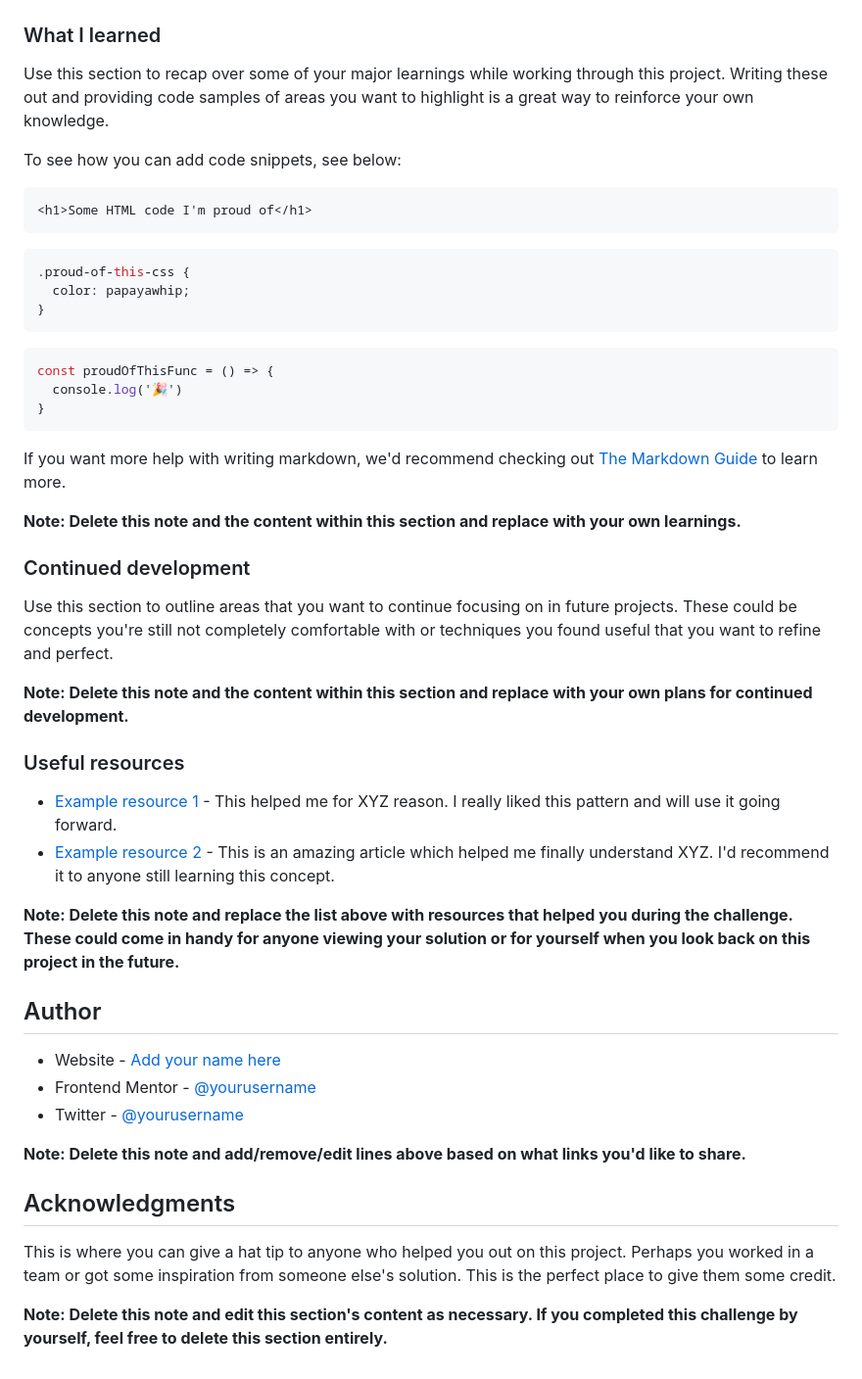
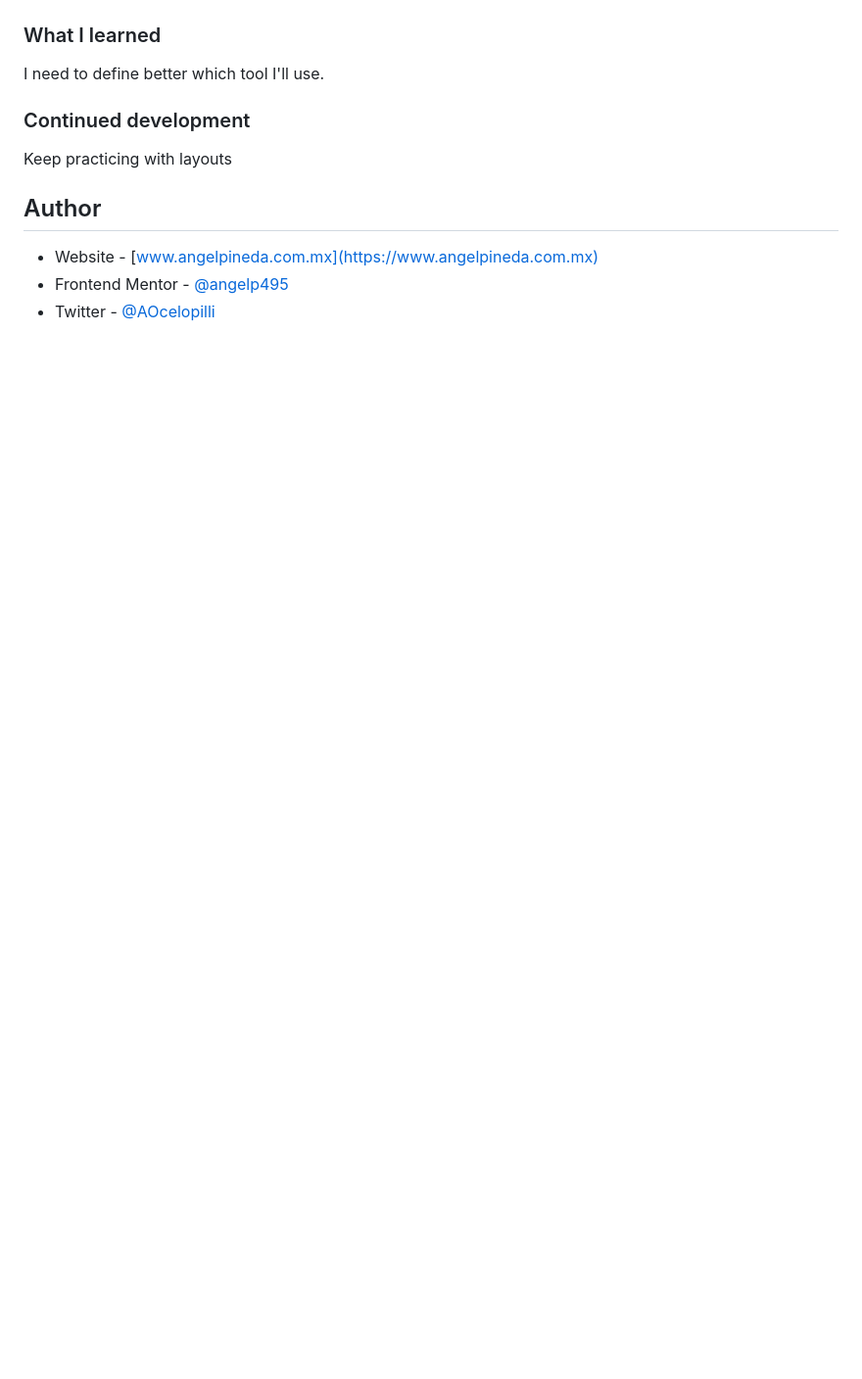
Before and after one commit to AOcelopilli/frontendMentor-huddleLandingPage, a Markdown page: README.md, the part around the change printed below. Shown: that part at 98% size. GitHub-like rendering; blank space fills up the shorter version.

````diff
--- a/README.md
+++ b/README.md
@@ -61,51 +49,14 @@ Then crop/optimize/edit your image however you like, add it to your project, and
 
 ### What I learned
 
-Use this section to recap over some of your major learnings while working through this project. Writing these out and providing code samples of areas you want to highlight is a great way to reinforce your own knowledge.
-
-To see how you can add code snippets, see below:
-
-```html
-<h1>Some HTML code I'm proud of</h1>
-```
-```css
-.proud-of-this-css {
-  color: papayawhip;
-}
-```
-```js
-const proudOfThisFunc = () => {
-  console.log('🎉')
-}
-```
-
-If you want more help with writing markdown, we'd recommend checking out [The Markdown Guide](https://www.markdownguide.org/) to learn more.
-
-**Note: Delete this note and the content within this section and replace with your own learnings.**
+I need to define better which tool I'll use.
 
 ### Continued development
 
-Use this section to outline areas that you want to continue focusing on in future projects. These could be concepts you're still not completely comfortable with or techniques you found useful that you want to refine and perfect.
-
-**Note: Delete this note and the content within this section and replace with your own plans for continued development.**
-
-### Useful resources
-
-- [Example resource 1](https://www.example.com) - This helped me for XYZ reason. I really liked this pattern and will use it going forward.
-- [Example resource 2](https://www.example.com) - This is an amazing article which helped me finally understand XYZ. I'd recommend it to anyone still learning this concept.
-
-**Note: Delete this note and replace the list above with resources that helped you during the challenge. These could come in handy for anyone viewing your solution or for yourself when you look back on this project in the future.**
+Keep practicing with layouts
 
 ## Author
 
-- Website - [Add your name here](https://www.your-site.com)
-- Frontend Mentor - [@yourusername](https://www.frontendmentor.io/profile/yourusername)
-- Twitter - [@yourusername](https://www.twitter.com/yourusername)
-
-**Note: Delete this note and add/remove/edit lines above based on what links you'd like to share.**
-
-## Acknowledgments
-
-This is where you can give a hat tip to anyone who helped you out on this project. Perhaps you worked in a team or got some inspiration from someone else's solution. This is the perfect place to give them some credit.
-
-**Note: Delete this note and edit this section's content as necessary. If you completed this challenge by yourself, feel free to delete this section entirely.**
++ Website - [www.angelpineda.com.mx](https://www.angelpineda.com.mx)
++ Frontend Mentor - [@angelp495](https://www.frontendmentor.io/profile/angelp495)
++ Twitter - [@AOcelopilli](https://twitter.com/AOcelopilli)
````
Also changed, not shown: other parts of README.md (+4 -16 lines), images/huddleLandingPage.png (added), 1 other file.
